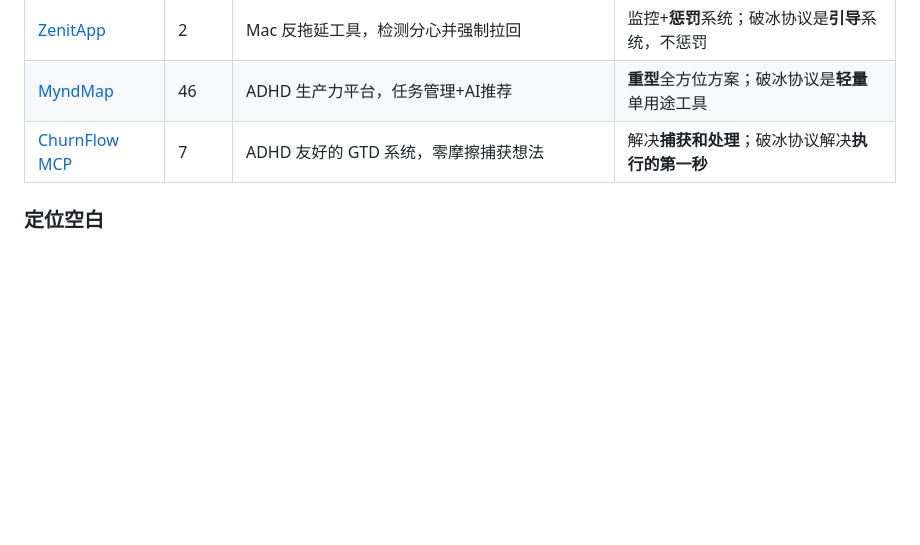
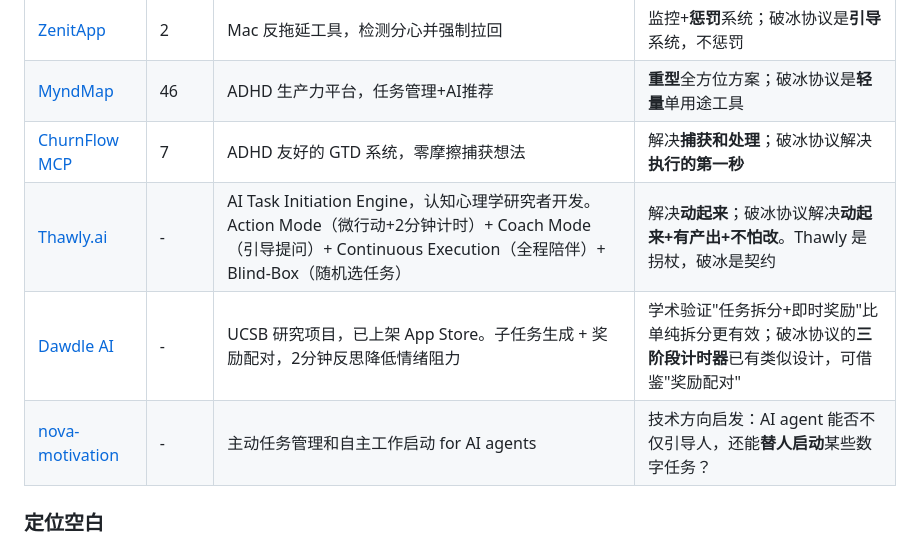
Before and after one commit to qrx-joe/icebreaker-protocol, a Markdown page: README.md, the part around the change. Rendered like a GitHub page; blank space fills up the shorter version.

```diff
--- a/README.md
+++ b/README.md
@@ -31,6 +31,9 @@
 | [ZenitApp](https://github.com/SejDevStuff/ZenitApp) | 2 | Mac 反拖延工具，检测分心并强制拉回 | 监控+**惩罚**系统；破冰协议是**引导**系统，不惩罚 |
 | [MyndMap](https://github.com/JJMugenyi/myndmap) | 46 | ADHD 生产力平台，任务管理+AI推荐 | **重型**全方位方案；破冰协议是**轻量**单用途工具 |
 | [ChurnFlow MCP](https://github.com/jgsteeler/churnflow-mcp) | 7 | ADHD 友好的 GTD 系统，零摩擦捕获想法 | 解决**捕获和处理**；破冰协议解决**执行的第一秒** |
+| [Thawly.ai](https://github.com/ruanyf/weekly/issues/9864) | - | AI Task Initiation Engine，认知心理学研究者开发。Action Mode（微行动+2分钟计时）+ Coach Mode（引导提问）+ Continuous Execution（全程陪伴）+ Blind-Box（随机选任务） | 解决**动起来**；破冰协议解决**动起来+有产出+不怕改**。Thawly 是拐杖，破冰是契约 |
+| [Dawdle AI](https://news.ucsb.edu/2025/022229/two-minute-fix-procrastination) | - | UCSB 研究项目，已上架 App Store。子任务生成 + 奖励配对，2分钟反思降低情绪阻力 | 学术验证"任务拆分+即时奖励"比单纯拆分更有效；破冰协议的**三阶段计时器**已有类似设计，可借鉴"奖励配对" |
+| [nova-motivation](https://github.com/NOVA-Openclaw/nova-motivation) | - | 主动任务管理和自主工作启动 for AI agents | 技术方向启发：AI agent 能否不仅引导人，还能**替人启动**某些数字任务？ |
 
 ### 定位空白
 
```
Also changed, not shown: Docs/strategic-positioning.md (added, +147 -0 lines).
